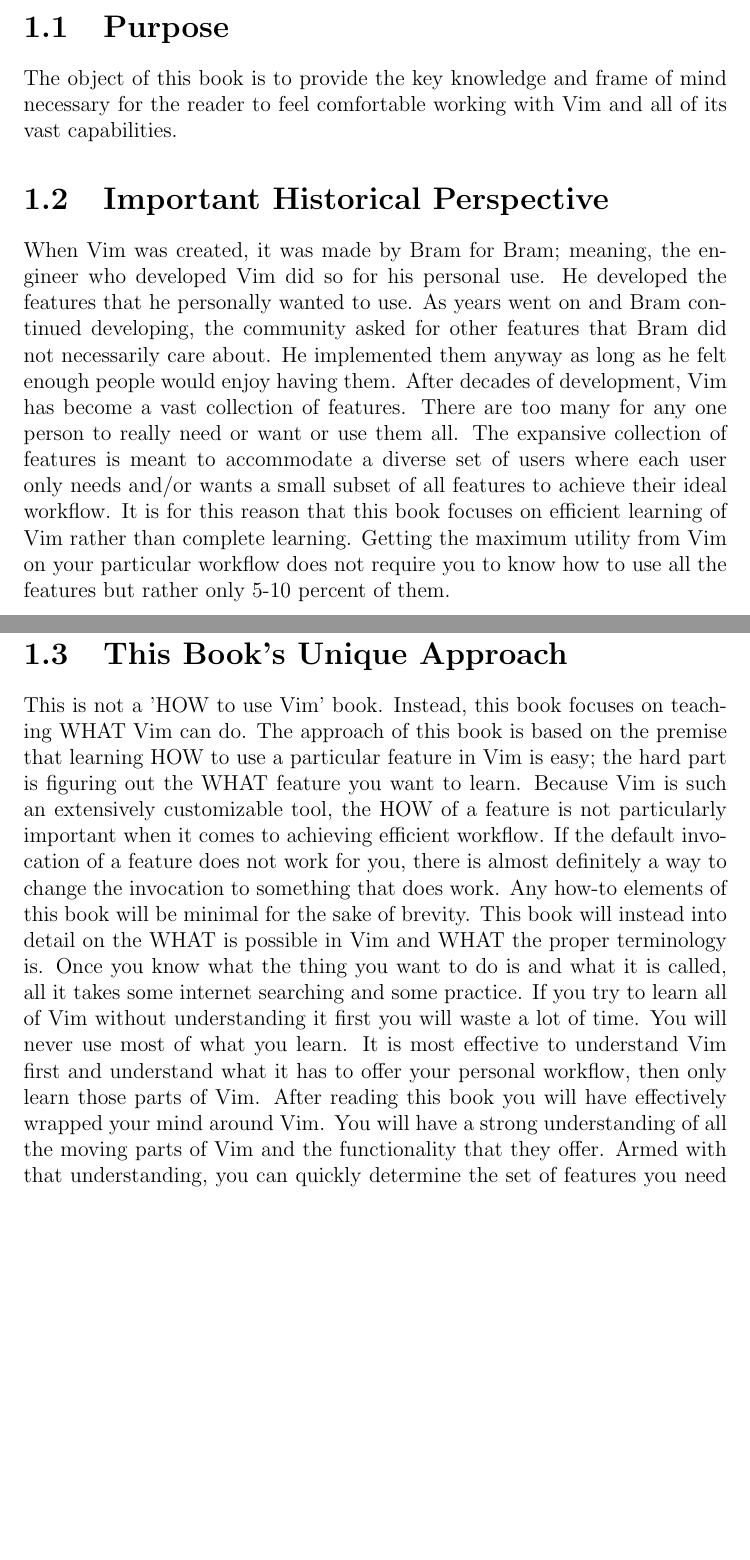
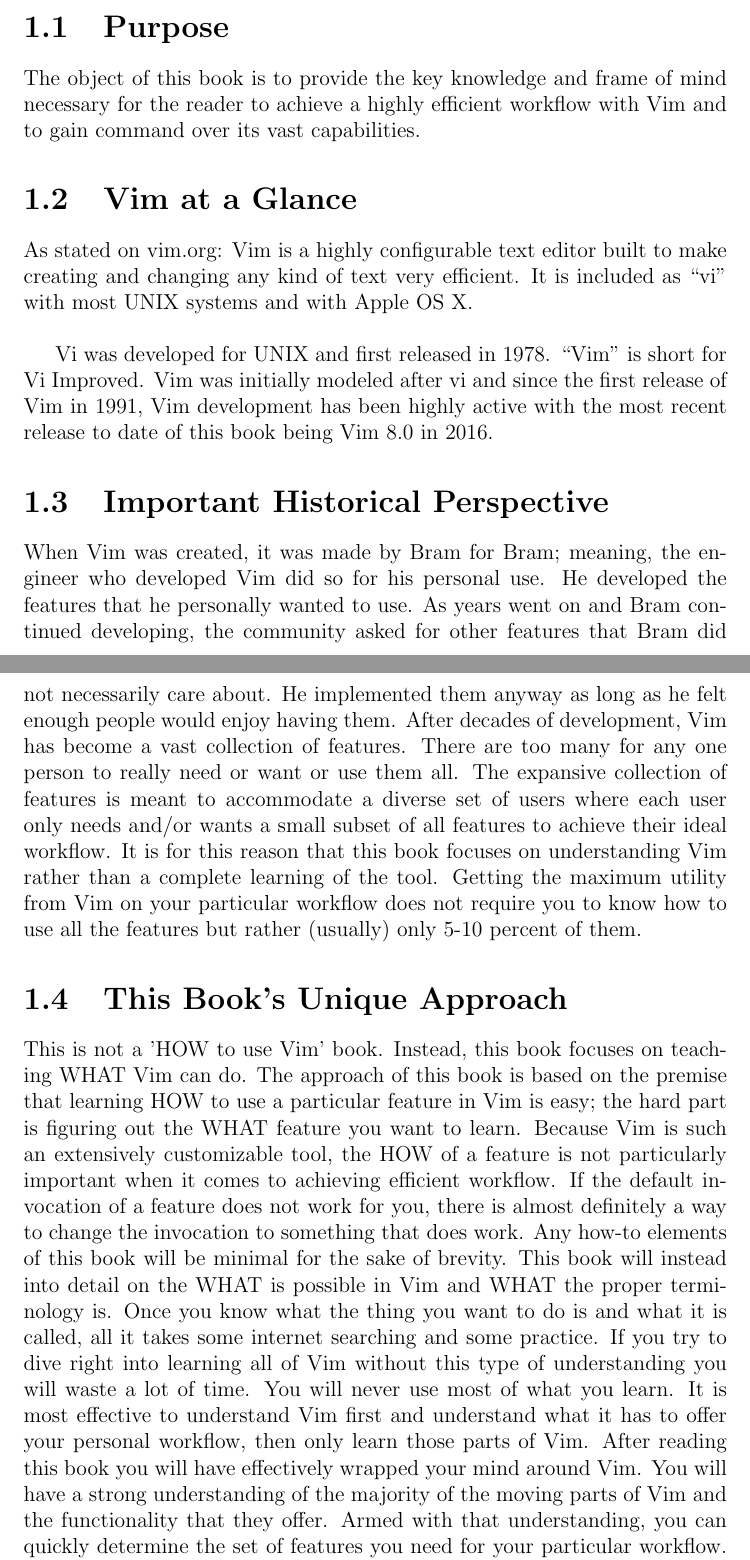
Before and after one commit to johnfilippone/conquer, a LaTeX book (conquer.tex): two parts of pages 4 and 5 of 13, joined at a grey line, cut so that both start at the same text, the shorter picture padded with empty space. Compiled offline with pdfLaTeX.

Commit message:
structuring phase

```diff
--- a/conquer.tex
+++ b/conquer.tex
@@ -8,12 +8,30 @@
 
 \chapter{Preamble}
 \section{Purpose}
-The object of this book is to provide the key knowledge and frame of mind necessary for the reader to feel comfortable working with Vim and all of its vast capabilities.
+The object of this book is to provide the key knowledge and frame of mind necessary for the reader to achieve a highly efficient workflow with Vim and to gain command over its vast capabilities.
+
+\section{Vim at a Glance}
+As stated on vim.org: Vim is a highly configurable text editor built to make creating and changing any kind of text very efficient. It is included as ``vi" with most UNIX systems and with Apple OS X.
+
+\vspace{5mm}
+Vi was developed for UNIX and first released in 1978.  ``Vim" is short for Vi Improved.  Vim was initially modeled after vi and since the first release of Vim in 1991, Vim development has been highly active with the most recent release to date of this book being Vim 8.0 in 2016.
+
 
 \section{Important Historical Perspective}
-When Vim was created, it was made by Bram for Bram; meaning, the engineer who developed Vim did so for his personal use.  He developed the features that he personally wanted to use.  As years went on and Bram continued developing, the community asked for other features that Bram did not necessarily care about.  He implemented them anyway as long as he felt enough people would enjoy having them.  After decades of development, Vim has become a vast collection of features.  There are too many for any one person to really need or want or use them all.  The expansive collection of features is meant to accommodate a diverse set of users where each user only needs and/or wants a small subset of all features to achieve their ideal workflow.  It is for this reason that this book focuses on efficient learning of Vim rather than complete learning.  Getting the maximum utility from Vim on your particular workflow does not require you to know how to use all the features but rather only 5-10 percent of them.
+When Vim was created, it was made by Bram for Bram; meaning, the engineer who developed Vim did so for his personal use.  He developed the features that he personally wanted to use.  As years went on
+and Bram continued developing, the community asked for other features that Bram did not necessarily care about.  He implemented them anyway as long as he felt enough people would enjoy having them.
+After decades of development, Vim has become a vast collection of features.  There are too many for any one person to really need or want or use them all.  The expansive collection of features is
+meant to accommodate a diverse set of users where each user only needs and/or wants a small subset of all features to achieve their ideal workflow.  It is for this reason that this book focuses on
+understanding Vim rather than a complete learning of the tool.  Getting the maximum utility from Vim on your particular workflow does not require you to know how to use all the features but rather
+(usually) only 5-10 percent of them.
 
 \section{This Book's Unique Approach}
-This is not a 'HOW to use Vim' book.  Instead, this book focuses on teaching WHAT Vim can do.  The approach of this book is based on the premise that learning HOW to use a particular feature in Vim is easy; the hard part is figuring out the WHAT feature you want to learn.  Because Vim is such an extensively customizable tool, the HOW of a feature is not particularly important when it comes to achieving efficient workflow.  If the default invocation of a feature does not work for you, there is almost definitely a way to change the invocation to something that does work.  Any how-to elements of this book will be minimal for the sake of brevity.  This book will instead into detail on the WHAT is possible in Vim and WHAT the proper terminology is.  Once you know what the thing you want to do is and what it is called, all it takes some internet searching and some practice.  If you try to learn all of Vim without understanding it first you will waste a lot of time.  You will never use most of what you learn.  It is most effective to understand Vim first and understand what it has to offer your personal workflow, then only learn those parts of Vim.  After reading this book you will have effectively wrapped your mind around Vim.  You will have a strong understanding of all the moving parts of Vim and the functionality that they offer.  Armed with that understanding, you can quickly determine the set of features you need for your particular workflow.  More importantly, the next time your workflow changes, your knowledge of Vim will allow you to quickly assess whether or not Vim is the tool for the job (more than likely it is) and you will know what to search for when learning how to invoke the functionality you want.
+This is not a 'HOW to use Vim' book.  Instead, this book focuses on teaching WHAT Vim can do.  The approach of this book is based on the premise that learning HOW to use a particular feature in Vim is
+easy; the hard part is figuring out the WHAT feature you want to learn.  Because Vim is such an extensively customizable tool, the HOW of a feature is not particularly important when it comes to
+achieving efficient workflow.  If the default invocation of a feature does not work for you, there is almost definitely a way to change the invocation to something that does work.  Any how-to elements
+of this book will be minimal for the sake of brevity.  This book will instead into detail on the WHAT is possible in Vim and WHAT the proper terminology is.  Once you know what the thing you want to
+do is and what it is called, all it takes some internet searching and some practice.  If you try to dive right into learning all of Vim without this type of understanding you will waste a lot of time.
+You will never use most of what you learn.  It is most effective to understand Vim first and understand what it has to offer your personal workflow, then only learn those parts of Vim.  After reading
+this book you will have effectively wrapped your mind around Vim.  You will have a strong understanding of the majority of the moving parts of Vim and the functionality that they offer.  Armed with that understanding, you can quickly determine the set of features you need for your particular workflow.  More importantly, the next time your workflow changes, your knowledge of Vim will allow you to quickly assess whether or not Vim is the tool for the job (more than likely it is) and you will know what to search for when learning how to invoke the functionality you want.
 
 \section{How Most People Learn Vim}
```
Also changed, not shown: research.txt (+26 -19 lines), conquer.pdf, conquer.tex (12 more changed lines), 3 other files.
